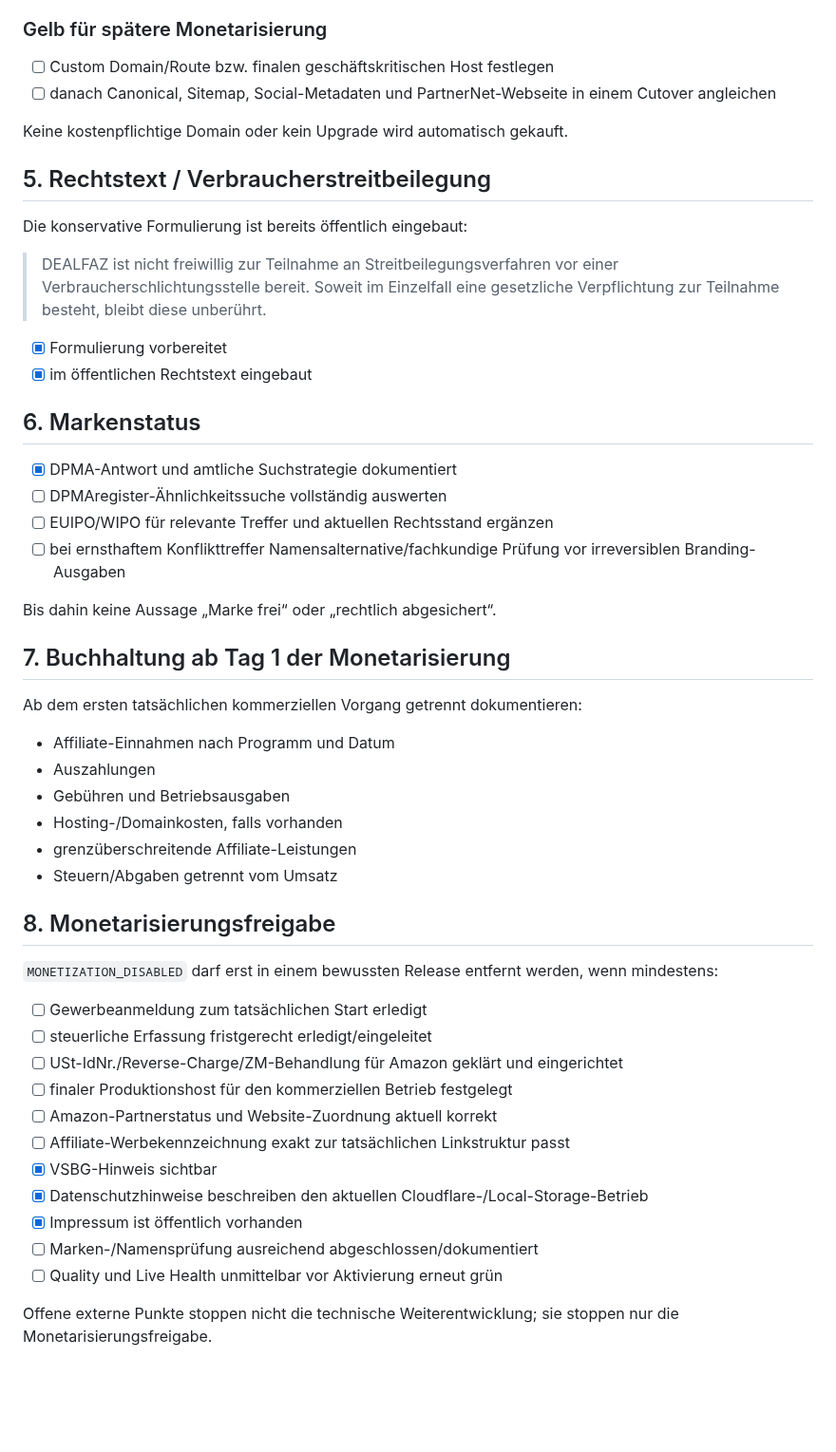
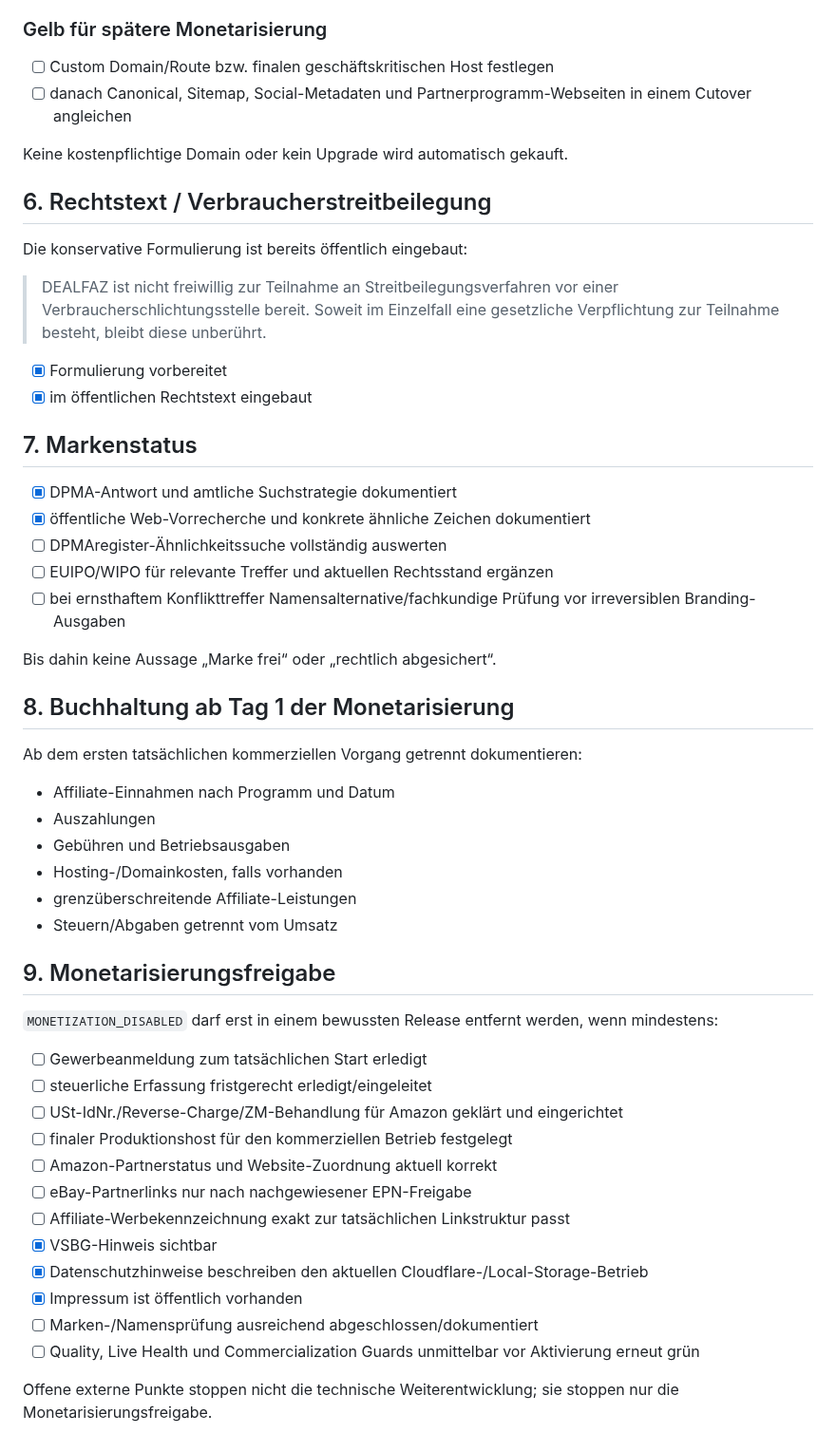
Before and after one commit to nidalomes-ai/DealFaz, a Markdown page: BUSINESS-START-CHECKLIST.md, the part around one of its changes. Shown at 95% size. Rendered like a GitHub page; blank space fills up the shorter version.

```diff
--- a/BUSINESS-START-CHECKLIST.md
+++ b/BUSINESS-START-CHECKLIST.md
@@ -99,11 +119,11 @@ Aktuell öffentlich:
 ### Gelb für spätere Monetarisierung
 
 - [ ] Custom Domain/Route bzw. finalen geschäftskritischen Host festlegen
-- [ ] danach Canonical, Sitemap, Social-Metadaten und PartnerNet-Webseite in einem Cutover angleichen
+- [ ] danach Canonical, Sitemap, Social-Metadaten und Partnerprogramm-Webseiten in einem Cutover angleichen
 
 Keine kostenpflichtige Domain oder kein Upgrade wird automatisch gekauft.
 
-## 5. Rechtstext / Verbraucherstreitbeilegung
+## 6. Rechtstext / Verbraucherstreitbeilegung
 
 Die konservative Formulierung ist bereits öffentlich eingebaut:
 
@@ -112,16 +132,17 @@ Die konservative Formulierung ist bereits öffentlich eingebaut:
 - [x] Formulierung vorbereitet
 - [x] im öffentlichen Rechtstext eingebaut
 
-## 6. Markenstatus
+## 7. Markenstatus
 
 - [x] DPMA-Antwort und amtliche Suchstrategie dokumentiert
+- [x] öffentliche Web-Vorrecherche und konkrete ähnliche Zeichen dokumentiert
 - [ ] DPMAregister-Ähnlichkeitssuche vollständig auswerten
 - [ ] EUIPO/WIPO für relevante Treffer und aktuellen Rechtsstand ergänzen
 - [ ] bei ernsthaftem Konflikttreffer Namensalternative/fachkundige Prüfung vor irreversiblen Branding-Ausgaben
 
 Bis dahin keine Aussage „Marke frei“ oder „rechtlich abgesichert“.
 
-## 7. Buchhaltung ab Tag 1 der Monetarisierung
+## 8. Buchhaltung ab Tag 1 der Monetarisierung
 
 Ab dem ersten tatsächlichen kommerziellen Vorgang getrennt dokumentieren:
 
@@ -132,7 +153,7 @@ Ab dem ersten tatsächlichen kommerziellen Vorgang getrennt dokumentieren:
 - grenzüberschreitende Affiliate-Leistungen
 - Steuern/Abgaben getrennt vom Umsatz
 
-## 8. Monetarisierungsfreigabe
+## 9. Monetarisierungsfreigabe
 
 `MONETIZATION_DISABLED` darf erst in einem bewussten Release entfernt werden, wenn mindestens:
 
@@ -141,11 +162,12 @@ Ab dem ersten tatsächlichen kommerziellen Vorgang getrennt dokumentieren:
 - [ ] USt-IdNr./Reverse-Charge/ZM-Behandlung für Amazon geklärt und eingerichtet
 - [ ] finaler Produktionshost für den kommerziellen Betrieb festgelegt
 - [ ] Amazon-Partnerstatus und Website-Zuordnung aktuell korrekt
+- [ ] eBay-Partnerlinks nur nach nachgewiesener EPN-Freigabe
 - [ ] Affiliate-Werbekennzeichnung exakt zur tatsächlichen Linkstruktur passt
 - [x] VSBG-Hinweis sichtbar
 - [x] Datenschutzhinweise beschreiben den aktuellen Cloudflare-/Local-Storage-Betrieb
 - [x] Impressum ist öffentlich vorhanden
 - [ ] Marken-/Namensprüfung ausreichend abgeschlossen/dokumentiert
-- [ ] Quality und Live Health unmittelbar vor Aktivierung erneut grün
+- [ ] Quality, Live Health und Commercialization Guards unmittelbar vor Aktivierung erneut grün
 
 Offene externe Punkte stoppen nicht die technische Weiterentwicklung; sie stoppen nur die Monetarisierungsfreigabe.
```
Also changed, not shown: other parts of BUSINESS-START-CHECKLIST.md (+21 -1 lines).
